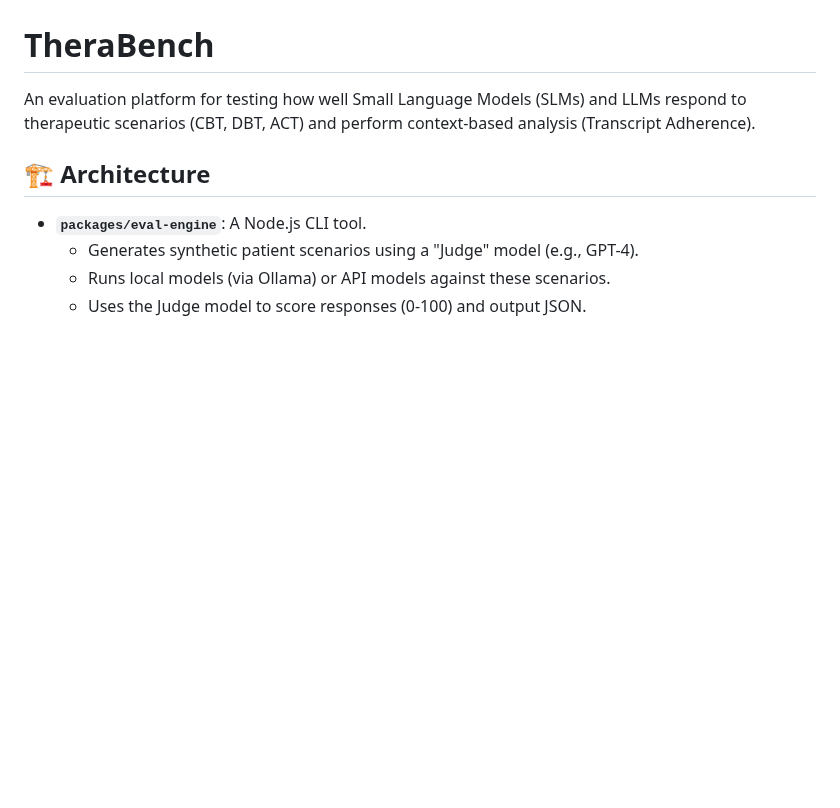
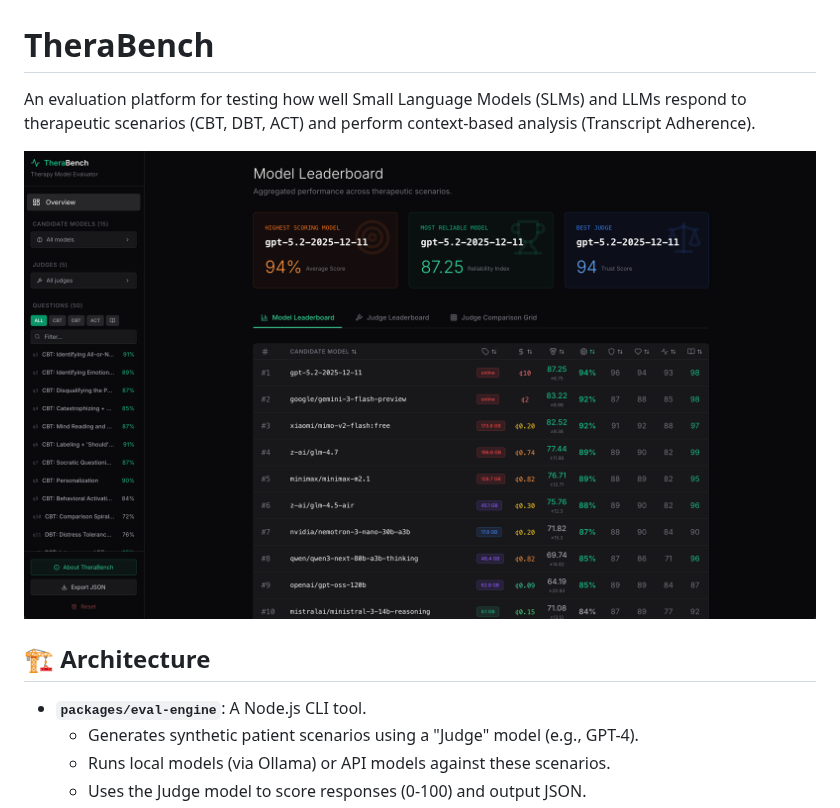
Before and after one commit to radekstepan/therabench, a Markdown page: README.md, the part around the change. Drawn GitHub-style; pictures changed too: screenshot.png (added); blank space fills up the shorter version.

Commit message:
fix: screenshot

```diff
--- a/README.md
+++ b/README.md
@@ -1,6 +1,8 @@
 # TheraBench
 
 An evaluation platform for testing how well Small Language Models (SLMs) and LLMs respond to therapeutic scenarios (CBT, DBT, ACT) and perform context-based analysis (Transcript Adherence).
+
+![Screenshot](./screenshot.png)
 
 ## 🏗 Architecture
 
```
Also changed, not shown: TODO.md (deleted, +0 -3 lines), 3 other files.
